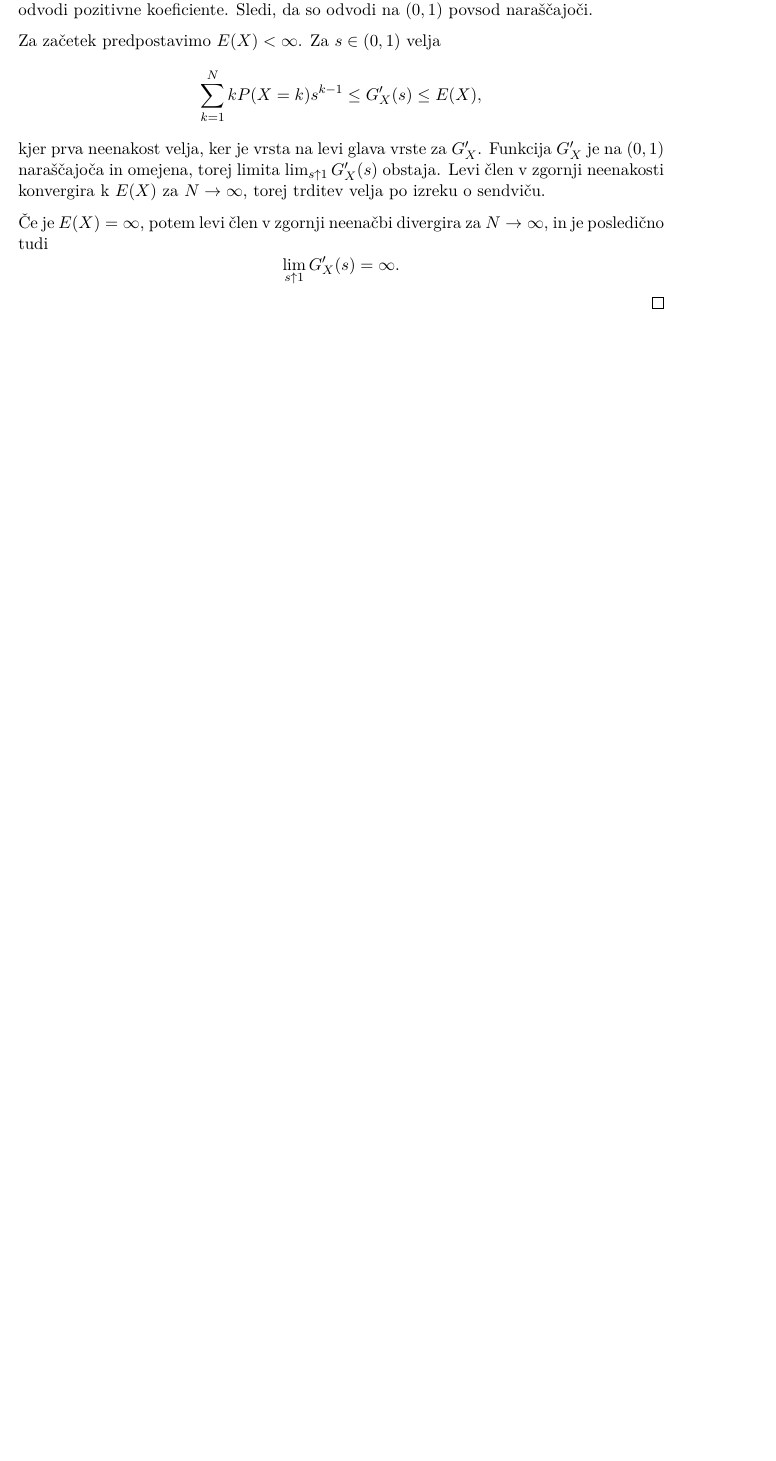
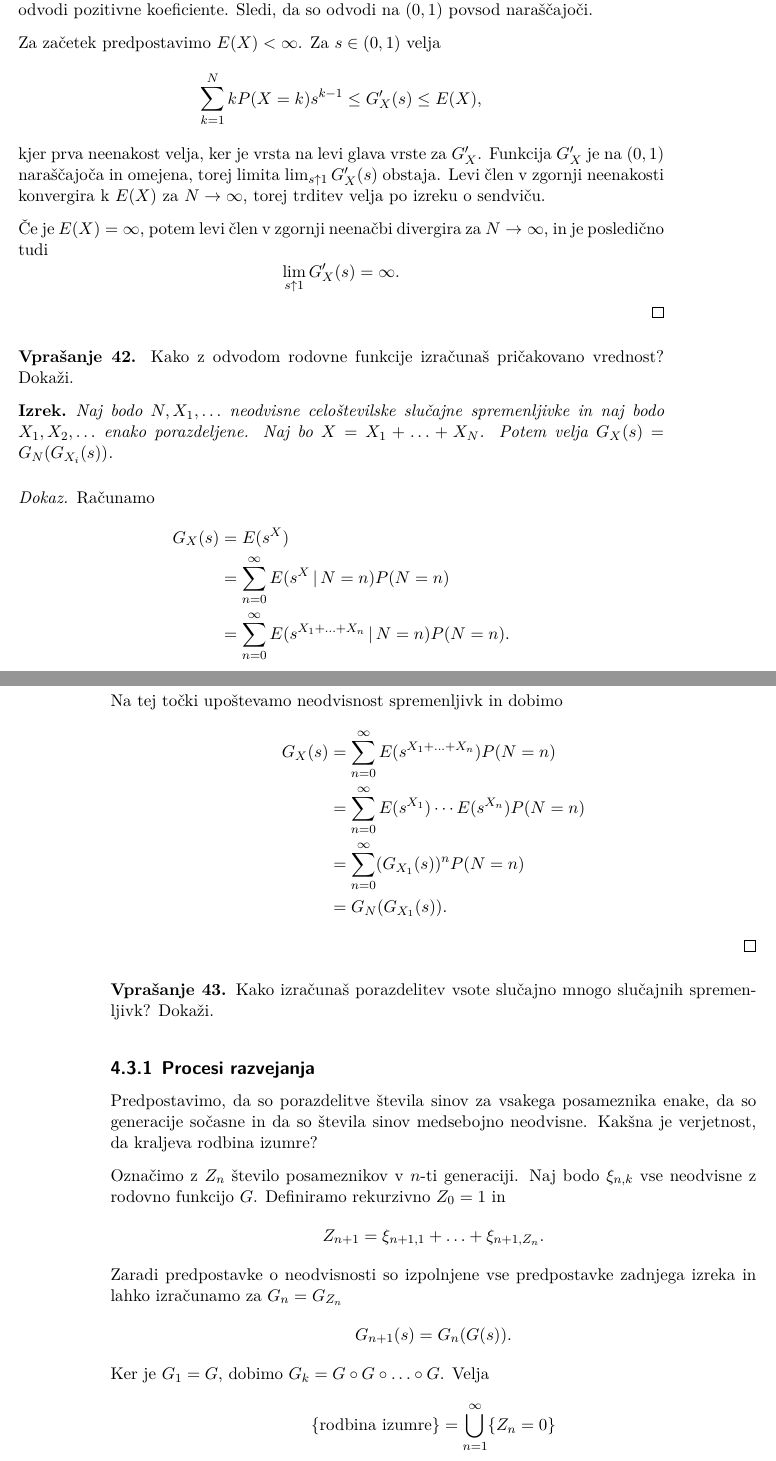
Before and after one commit to k3ap/zapiski, a LaTeX book (zapiski.tex, which reads predmeti/verjetnost/08-rodovne-funkcije.tex): part of page 93 of 93 before the commit and two parts of pages 93 and 94 of 95 after it, the two joined at a grey line, cut so that both start at the same text, the shorter picture padded with empty space. Compiled offline with XeLaTeX.

Commit message:
VER 18. 1.

```diff
--- a/predmeti/verjetnost/08-rodovne-funkcije.tex
+++ b/predmeti/verjetnost/08-rodovne-funkcije.tex
@@ -56,3 +56,56 @@ Iz formule $E(f(x)) = \sum_k f(k) P(X=k)$ za $f(x) = s^x$ dobimo
 	\lim_{s \uparrow 1} G_X'(s) = \infty.
   \]
 \end{proof}
+
+\vprasanje{Kako z odvodom rodovne funkcije izračunaš pričakovano vrednost?
+  Dokaži.}
+
+\begin{izrek}
+  Naj bodo $N, X_1, \ldots$ neodvisne celoštevilske slučajne spremenljivke in
+  naj bodo $X_1, X_2, \ldots$ enako porazdeljene.
+  Naj bo $X = X_1 + \ldots + X_N$.
+  Potem velja $G_X(s) = G_N(G_{X_i}(s))$.
+\end{izrek}
+
+\begin{proof}
+  Računamo
+  \begin{align*}
+	G_X(s)
+	&= E(s^X) \\
+	&= \sum_{n=0}^\infty E(s^X \such N = n) P(N = n) \\
+	&= \sum_{n=0}^\infty E(s^{X_1 + \ldots + X_n} \such N = n) P(N = n).
+  \end{align*}
+  Na tej točki upoštevamo neodvisnost spremenljivk in dobimo
+  \begin{align*}
+	G_X(s)
+	&= \sum_{n=0}^\infty E(s^{X_1 + \ldots + X_n}) P(N = n) \\
+	&= \sum_{n=0}^\infty E(s^{X_1}) \cdots E(s^{X_n}) P(N = n) \\
+	&= \sum_{n=0}^\infty (G_{X_1}(s))^n P(N=n) \\
+	&= G_N(G_{X_1}(s)).
+  \end{align*}
+\end{proof}
+
+\vprasanje{Kako izračunaš porazdelitev vsote slučajno mnogo slučajnih
+  spremenljivk? Dokaži.}
+
+\podnaslov{Procesi razvejanja}
+
+Predpostavimo, da so porazdelitve števila sinov za vsakega posameznika enake, da
+so generacije sočasne in da so števila sinov medsebojno neodvisne.
+Kakšna je verjetnost, da kraljeva rodbina izumre?
+
+Označimo z $Z_n$ število posameznikov v $n$-ti generaciji.
+Naj bodo $\xi_{n,k}$ vse neodvisne z rodovno funkcijo $G$.
+Definiramo rekurzivno $Z_0 = 1$ in
+\[
+  Z_{n+1} = \xi_{n+1,1} + \ldots + \xi_{n+1,Z_n}.
+\]
+Zaradi predpostavke o neodvisnosti so izpolnjene vse predpostavke zadnjega
+izreka in lahko izračunamo za $G_n = G_{Z_n}$
+\[
+  G_{n+1}(s) = G_n(G(s)).
+\]
+Ker je $G_1 = G$, dobimo $G_k = G \circ G \circ \ldots \circ G$.
+Velja
+\[
+  \{\text{rodbina izumre}\} = \bigcup_{n=1}^\infty \{Z_n = 0\}
```
Also changed, not shown: predmeti/verjetnost/08-rodovne-funkcije.tex (39 more changed lines).
